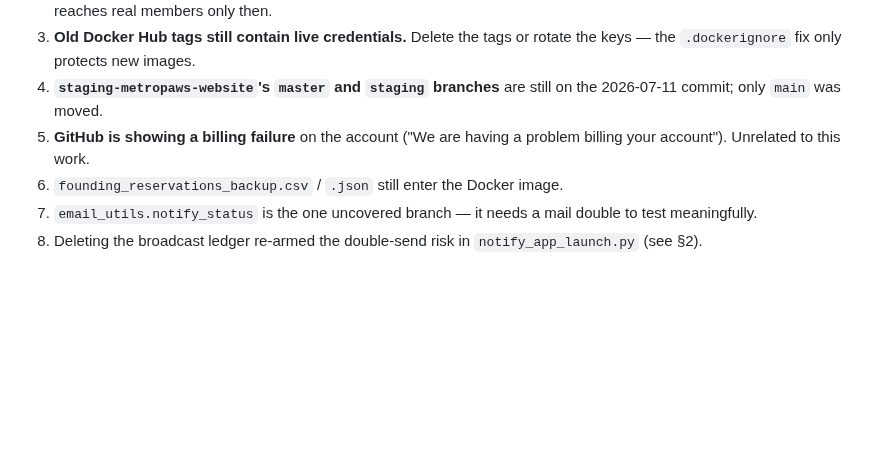
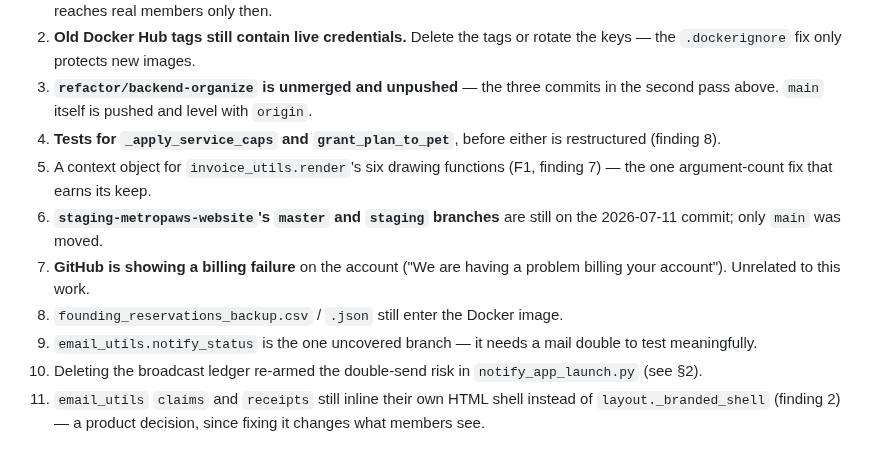
Before and after one commit to marioogarbo/metropaws, a Markdown page: context/sessions/2026-08-14-backend-config-and-cleanup.md, the part around one of its changes. Drawn GitHub-style; blank space fills up the shorter version.

```diff
--- a/context/sessions/2026-08-14-backend-config-and-cleanup.md
+++ b/context/sessions/2026-08-14-backend-config-and-cleanup.md
@@ -227,12 +315,21 @@ The browser login is the meaningful one: it exercises the new CORS, the split
    and the pre-split code. The CORS change reaches real members only then.
-3. **Old Docker Hub tags still contain live credentials.** Delete the tags or
+2. **Old Docker Hub tags still contain live credentials.** Delete the tags or
    rotate the keys — the `.dockerignore` fix only protects new images.
-4. **`staging-metropaws-website`'s `master` and `staging` branches** are still on
+3. **`refactor/backend-organize` is unmerged and unpushed** — the three commits
+   in the second pass above. `main` itself is pushed and level with `origin`.
+4. **Tests for `_apply_service_caps` and `grant_plan_to_pet`**, before either is
+   restructured (finding 8).
+5. A context object for `invoice_utils.render`'s six drawing functions (F1,
+   finding 7) — the one argument-count fix that earns its keep.
+6. **`staging-metropaws-website`'s `master` and `staging` branches** are still on
    the 2026-07-11 commit; only `main` was moved.
-5. **GitHub is showing a billing failure** on the account ("We are having a
+7. **GitHub is showing a billing failure** on the account ("We are having a
    problem billing your account"). Unrelated to this work.
-6. `founding_reservations_backup.csv` / `.json` still enter the Docker image.
-7. `email_utils.notify_status` is the one uncovered branch — it needs a mail
+8. `founding_reservations_backup.csv` / `.json` still enter the Docker image.
+9. `email_utils.notify_status` is the one uncovered branch — it needs a mail
    double to test meaningfully.
-8. Deleting the broadcast ledger re-armed the double-send risk in
-   `notify_app_launch.py` (see §2).
+10. Deleting the broadcast ledger re-armed the double-send risk in
+    `notify_app_launch.py` (see §2).
+11. `email_utils` `claims` and `receipts` still inline their own HTML shell
+    instead of `layout._branded_shell` (finding 2) — a product decision, since
+    fixing it changes what members see.
```
Also changed, not shown: other parts of context/sessions/2026-08-14-backend-config-and-cleanup.md (+90 -2 lines), context/README.md (+5 -4 lines), context/features/deployment-topology.md (+4 -1 lines).
